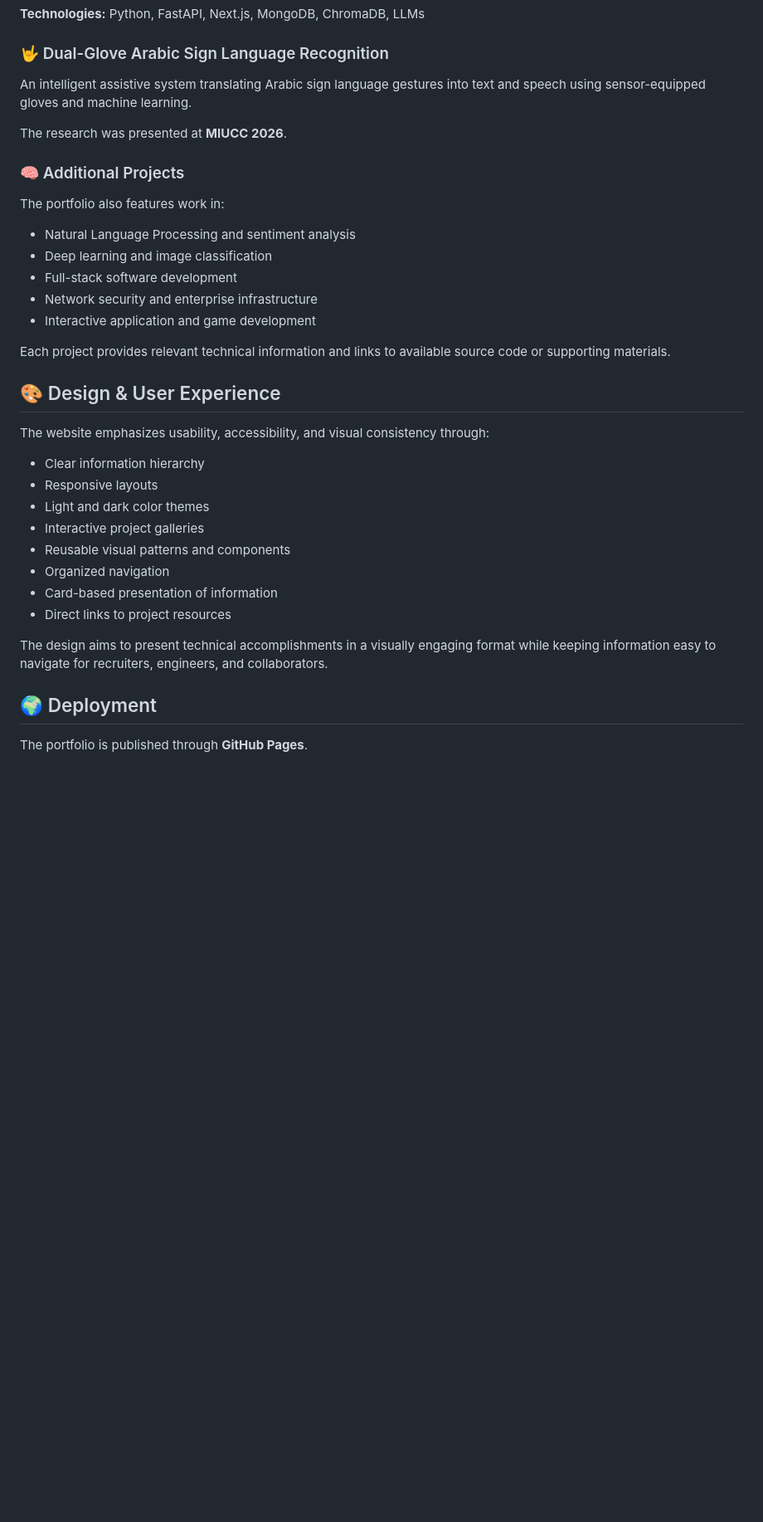
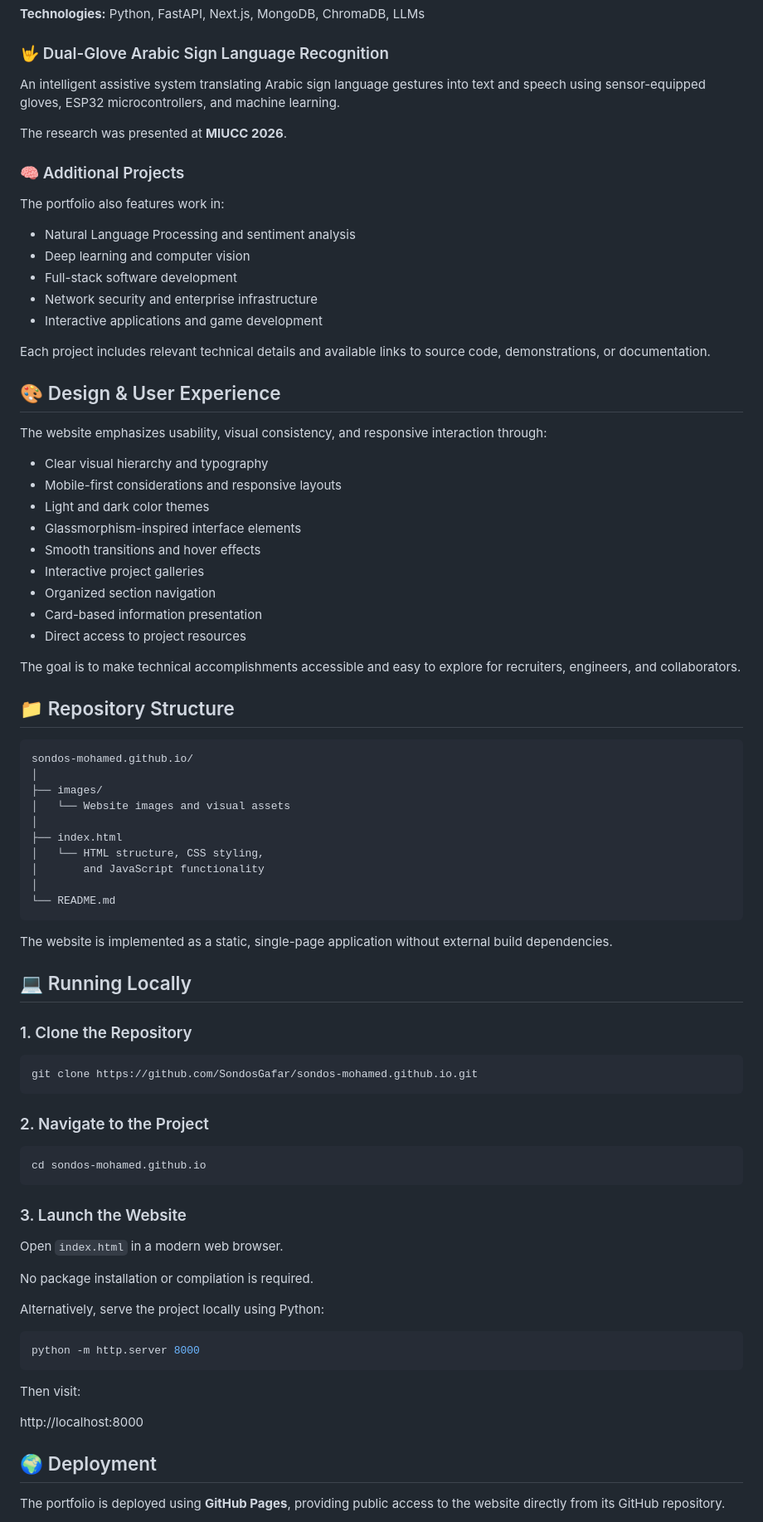
Before and after one commit to SondosGafar/sondos-mohamed.github.io, a Markdown page: README.md, the part around one of its changes. Shown at 83% size. GitHub-like rendering; blank space fills up the shorter version.

Commit message:
Update README for portfolio updates and details
Updated portfolio content, features, and technologies used. Enhanced project descriptions and added local running instructions.

````diff
--- a/README.md
+++ b/README.md
@@ -51,7 +68,7 @@ An end-to-end intelligent real estate platform integrating:
 
 ### 🤟 Dual-Glove Arabic Sign Language Recognition
 
-An intelligent assistive system translating Arabic sign language gestures into text and speech using sensor-equipped gloves and machine learning.
+An intelligent assistive system translating Arabic sign language gestures into text and speech using sensor-equipped gloves, ESP32 microcontrollers, and machine learning.
 
 The research was presented at **MIUCC 2026**.
 
@@ -60,29 +77,77 @@ The research was presented at **MIUCC 2026**.
 The portfolio also features work in:
 
 - Natural Language Processing and sentiment analysis
-- Deep learning and image classification
+- Deep learning and computer vision
 - Full-stack software development
 - Network security and enterprise infrastructure
-- Interactive application and game development
+- Interactive applications and game development
 
-Each project provides relevant technical information and links to available source code or supporting materials.
+Each project includes relevant technical details and available links to source code, demonstrations, or documentation.
 
 ## 🎨 Design & User Experience
 
-The website emphasizes usability, accessibility, and visual consistency through:
+The website emphasizes usability, visual consistency, and responsive interaction through:
 
-- Clear information hierarchy
-- Responsive layouts
+- Clear visual hierarchy and typography
+- Mobile-first considerations and responsive layouts
 - Light and dark color themes
+- Glassmorphism-inspired interface elements
+- Smooth transitions and hover effects
 - Interactive project galleries
-- Reusable visual patterns and components
-- Organized navigation
-- Card-based presentation of information
-- Direct links to project resources
+- Organized section navigation
+- Card-based information presentation
+- Direct access to project resources
 
-The design aims to present technical accomplishments in a visually engaging format while keeping information easy to navigate for recruiters, engineers, and collaborators.
+The goal is to make technical accomplishments accessible and easy to explore for recruiters, engineers, and collaborators.
+
+## 📁 Repository Structure
+
+```text
+sondos-mohamed.github.io/
+│
+├── images/
+│   └── Website images and visual assets
+│
+├── index.html
+│   └── HTML structure, CSS styling,
+│       and JavaScript functionality
+│
+└── README.md
+```
+
+The website is implemented as a static, single-page application without external build dependencies.
+
+## 💻 Running Locally
+
+### 1. Clone the Repository
+
+```bash
+git clone https://github.com/SondosGafar/sondos-mohamed.github.io.git
+```
+
+### 2. Navigate to the Project
+
+```bash
+cd sondos-mohamed.github.io
+```
+
+### 3. Launch the Website
+
+Open `index.html` in a modern web browser.
+
+No package installation or compilation is required.
+
+Alternatively, serve the project locally using Python:
+
+```bash
+python -m http.server 8000
+```
+
+Then visit:
+
+http://localhost:8000
 
 ## 🌍 Deployment
 
-The portfolio is published through **GitHub Pages**.
+The portfolio is deployed using **GitHub Pages**, providing public access to the website directly from its GitHub repository.
 
````
Also changed, not shown: other parts of README.md (+40 -17 lines).
